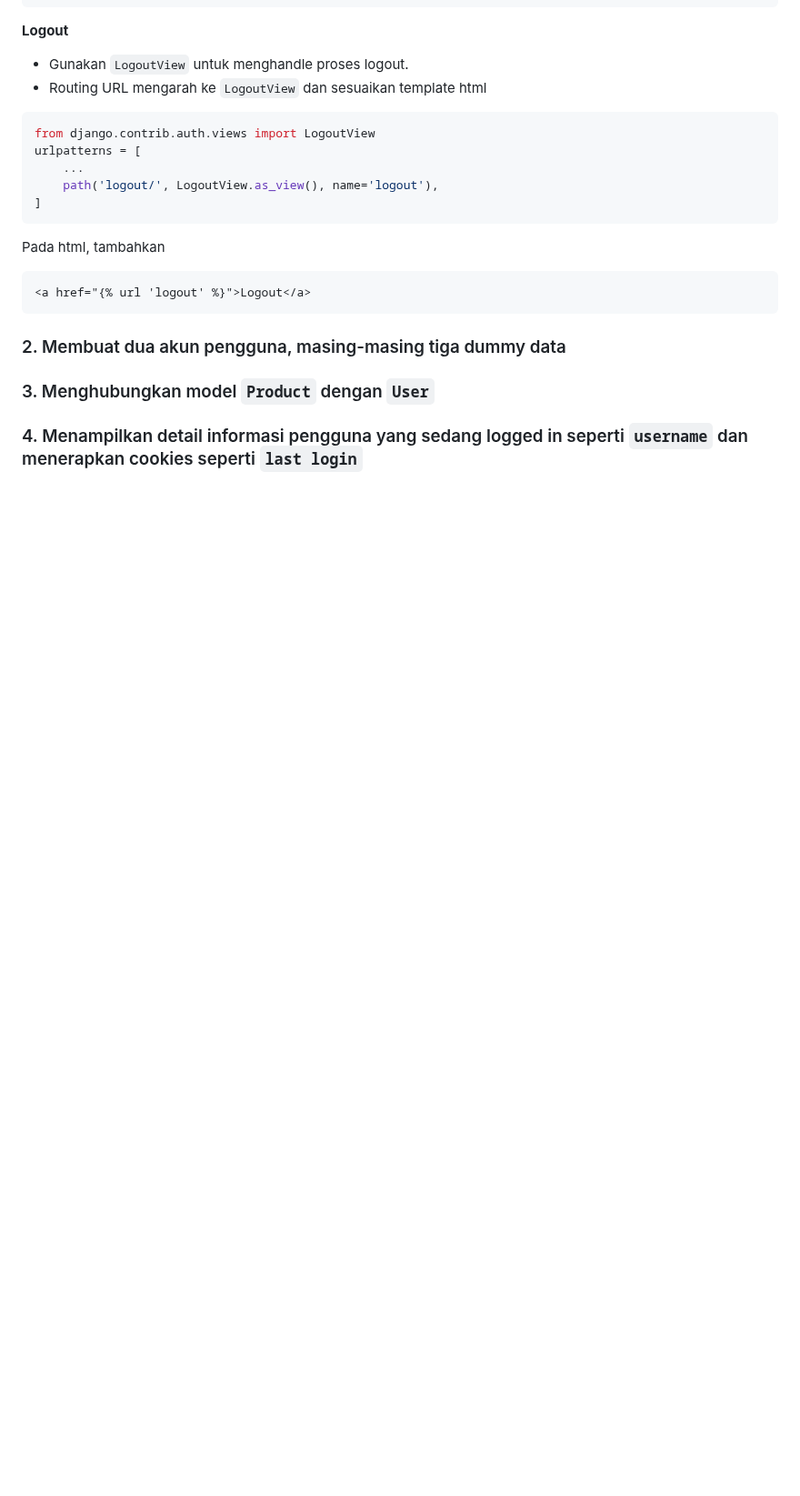
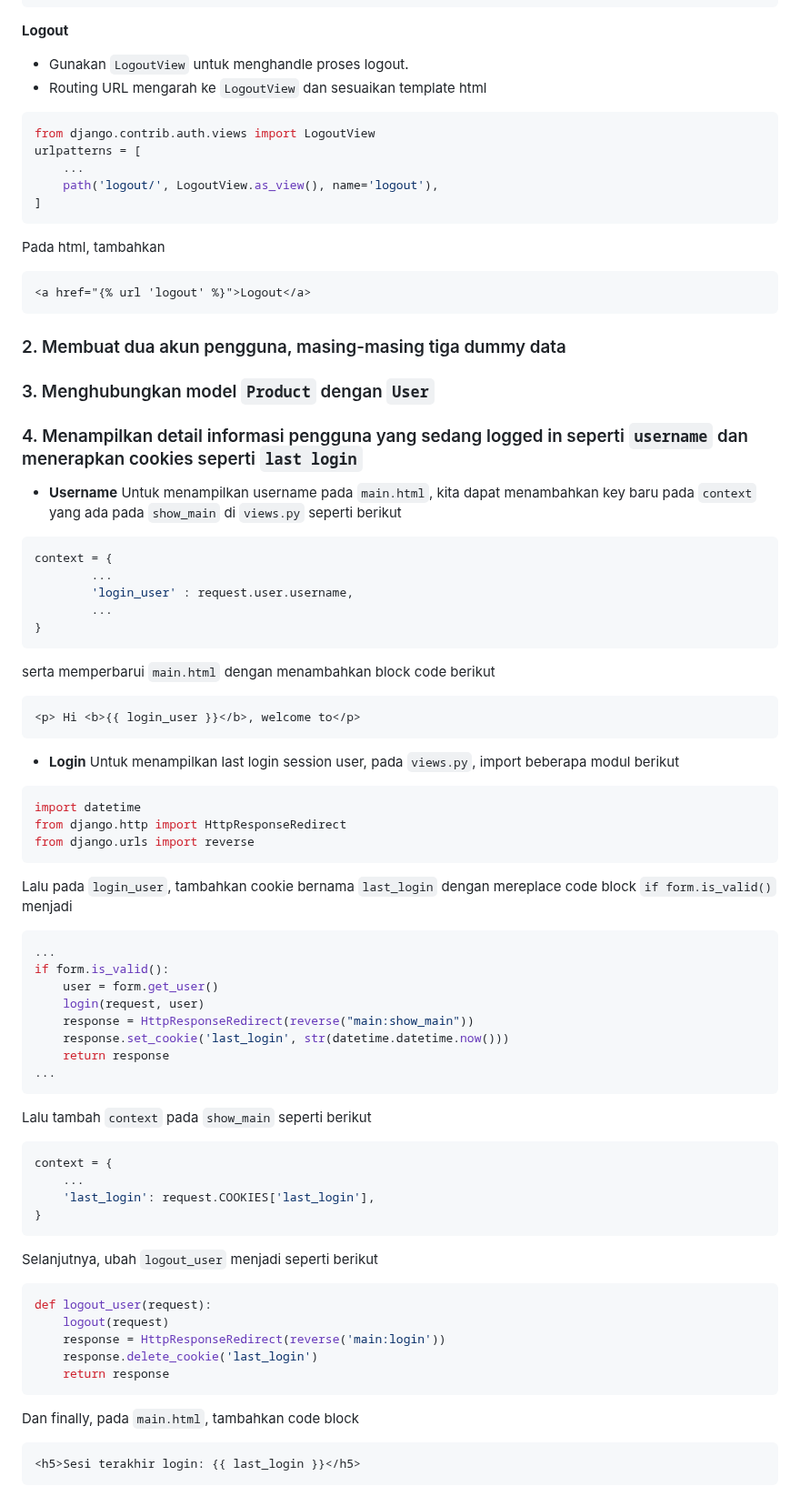
Before and after one commit to danferdiansyah/grime, a Markdown page: README.md, the part around the change. Shown at 91% size. Rendered like a GitHub page; blank space fills up the shorter version.

````diff
--- a/README.md
+++ b/README.md
@@ -199,3 +199,56 @@ Pada html, tambahkan
 ### 3. Menghubungkan model `Product` dengan `User`
 
 ### 4. Menampilkan detail informasi pengguna yang sedang logged in seperti `username` dan menerapkan cookies seperti `last login`
+
+- **Username**
+Untuk menampilkan username pada `main.html`, kita dapat menambahkan key baru pada `context` yang ada pada `show_main` di `views.py` seperti berikut
+```python
+context = {
+        ...
+        'login_user' : request.user.username,
+        ...
+}
+```
+serta memperbarui `main.html` dengan menambahkan block code berikut
+```html
+<p> Hi <b>{{ login_user }}</b>, welcome to</p>
+```
+
+- **Login**
+Untuk menampilkan last login session user, pada `views.py`, import beberapa modul berikut
+```python
+import datetime
+from django.http import HttpResponseRedirect
+from django.urls import reverse
+```
+Lalu pada `login_user`, tambahkan cookie bernama `last_login` dengan mereplace code block `if form.is_valid()` menjadi
+```python
+...
+if form.is_valid():
+    user = form.get_user()
+    login(request, user)
+    response = HttpResponseRedirect(reverse("main:show_main"))
+    response.set_cookie('last_login', str(datetime.datetime.now()))
+    return response
+...
+```
+
+Lalu tambah `context` pada `show_main` seperti berikut
+```python
+context = {
+    ...
+    'last_login': request.COOKIES['last_login'],
+}
+```
+Selanjutnya, ubah `logout_user` menjadi seperti berikut
+```python
+def logout_user(request):
+    logout(request)
+    response = HttpResponseRedirect(reverse('main:login'))
+    response.delete_cookie('last_login')
+    return response
+```
+Dan finally, pada `main.html`, tambahkan code block
+```html
+<h5>Sesi terakhir login: {{ last_login }}</h5>
+```
````
